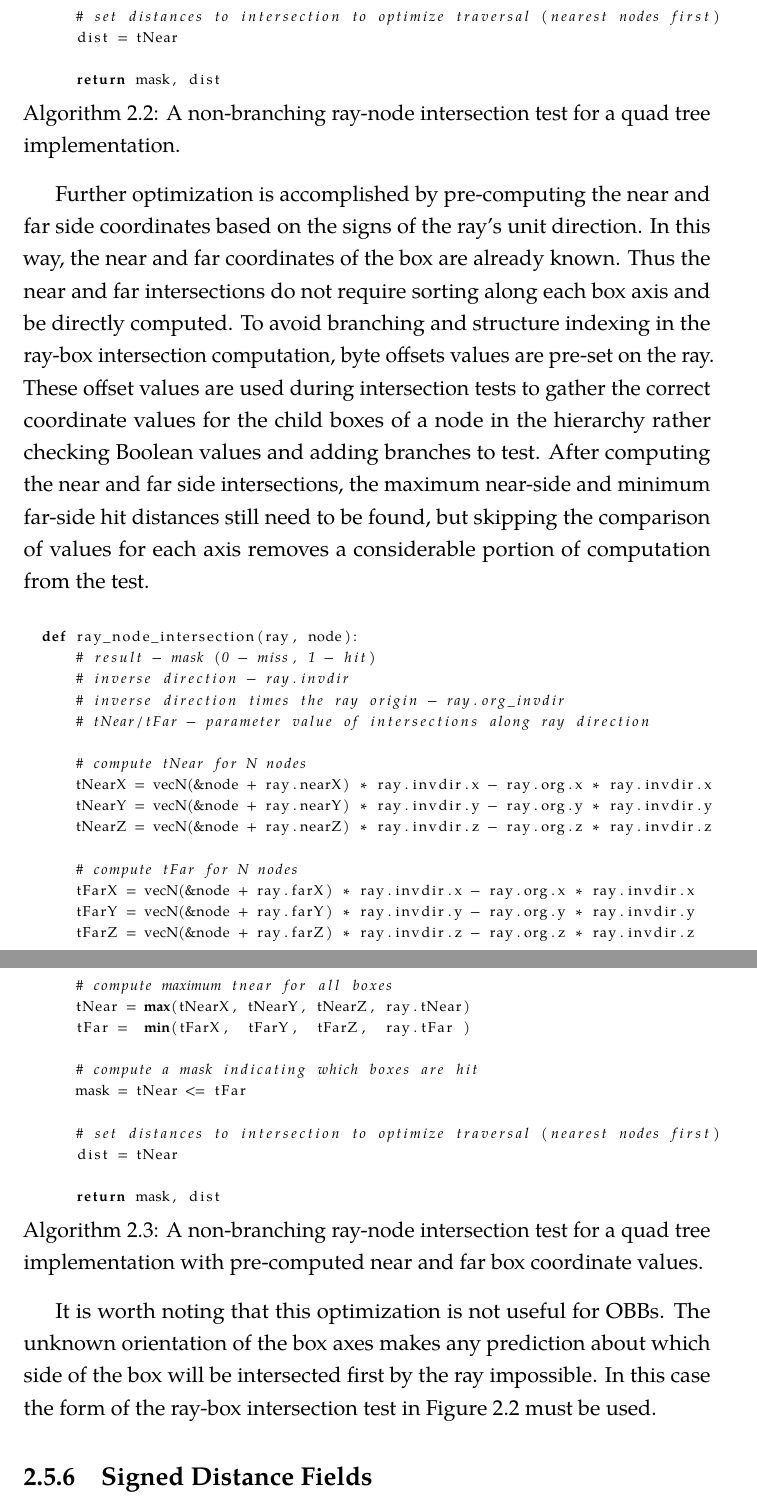
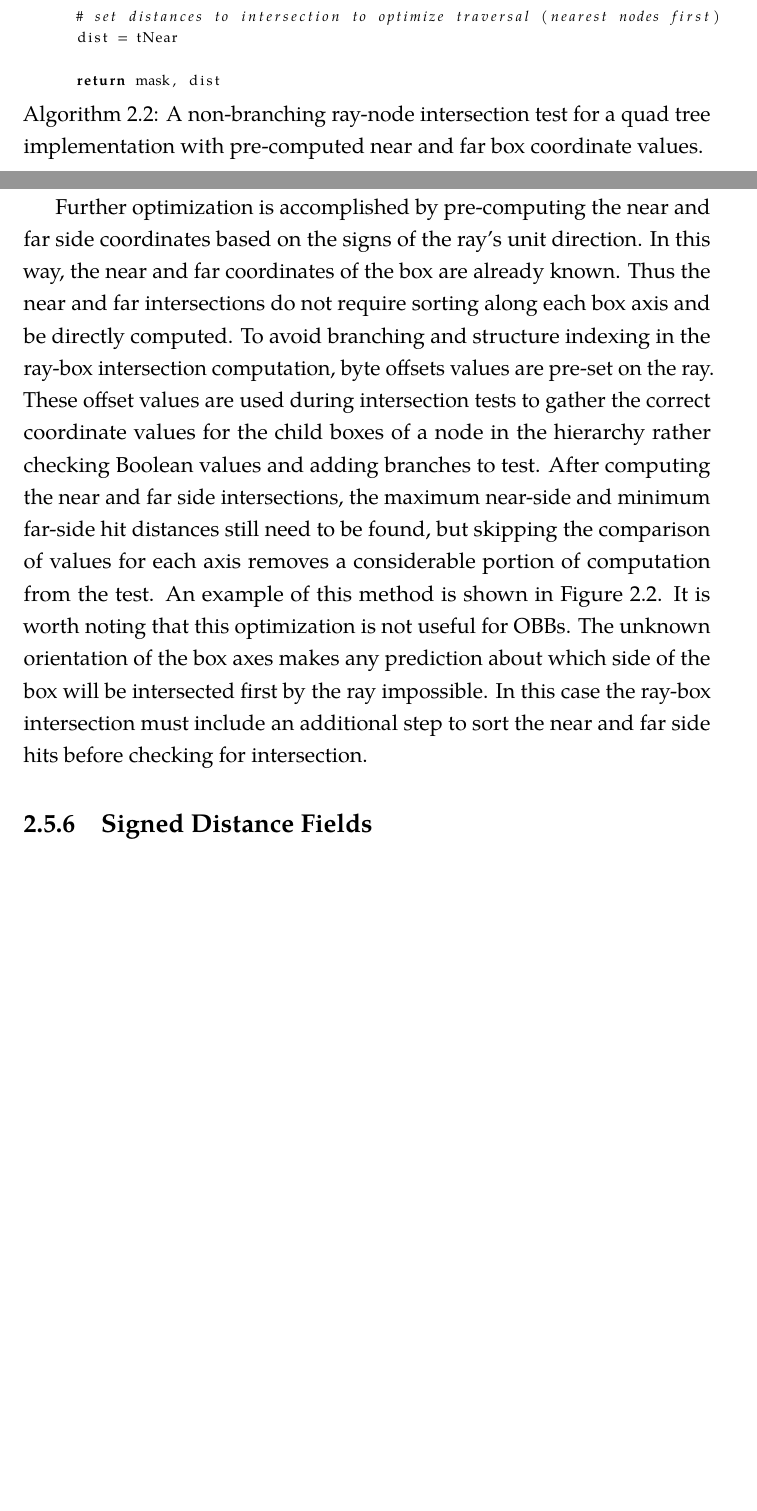
Before and after one commit to pshriwise/dissertation, a LaTeX thesis (document/dissertation.tex, which reads document/chapters/02-background.tex): two parts of pages 68 and 69 of 215 before the commit and two parts of pages 67 and 68 of 214 after it, joined at a grey line, cut so that both start at the same text, the shorter picture padded with empty space. Compiled offline with pdfLaTeX.

Commit message:
Removing a largely duplicated listing. Adjusting wording in narrative to account for this.

```diff
--- a/document/chapters/02-background.tex
+++ b/document/chapters/02-background.tex
@@ -1074,5 +1074,3 @@ indicate which boxes are hit and which are not, along with the distance to each
 box intersection so that the closest boxes can be added at the top of the
 traversal stack.
 
-\begin{lstlisting}[language=Python,basicstyle=\tiny,caption={A non-branching ray-node intersection test for a quad tree implementation.},
-    label={alg:no-branch ray-box pseudo code},captionpos=b]
@@ -1110,22 +1110,9 @@ traversal stack.
 
-      # set distances to intersection to optimize traversal (nearest nodes first)
-      dist = tNear
+%%       # set distances to intersection to optimize traversal (nearest nodes first)
+%%       dist = tNear
 
-      return mask, dist
-\end{lstlisting}
-
-Further optimization is accomplished by pre-computing the near and far side
-coordinates based on the signs of the ray's unit direction. In this way, the
-near and far coordinates of the box are already known. Thus the near and far
-intersections do not require sorting along each box axis and be directly
-computed. To avoid branching and structure indexing in the ray-box intersection
-computation, byte offsets values are pre-set on the ray. These offset values are
-used during intersection tests to gather the correct coordinate values for the
-child boxes of a node in the hierarchy rather checking Boolean values and adding
-branches to test. After computing the near and far side intersections, the
-maximum near-side and minimum far-side hit distances still need to be found, but
-skipping the comparison of values for each axis removes a considerable portion
-of computation from the test.
+%%       return mask, dist
+%% \end{lstlisting}
 
 \begin{lstlisting}[language=Python,basicstyle=\tiny,caption={A non-branching
       ray-node intersection test for a quad tree implementation with pre-computed
@@ -1161,12 +1148,24 @@ of computation from the test.
       return mask, dist
 \end{lstlisting}
 
-It is worth noting that this optimization is not useful for OBBs. The unknown
-orientation of the box axes makes any prediction about which side of the box
-will be intersected first by the ray impossible. In this case the form of the
-ray-box intersection test in Figure \ref{alg:no-branch ray-box pseudo code} must
-be used.
 
+Further optimization is accomplished by pre-computing the near and far side
+coordinates based on the signs of the ray's unit direction. In this way, the
+near and far coordinates of the box are already known. Thus the near and far
+intersections do not require sorting along each box axis and be directly
+computed. To avoid branching and structure indexing in the ray-box intersection
+computation, byte offsets values are pre-set on the ray. These offset values are
+used during intersection tests to gather the correct coordinate values for the
+child boxes of a node in the hierarchy rather checking Boolean values and adding
+branches to test. After computing the near and far side intersections, the
+maximum near-side and minimum far-side hit distances still need to be found, but
+skipping the comparison of values for each axis removes a considerable portion
+of computation from the test. An example of this method is shown in Figure
+\ref{alg:no-branch ray-box optimized}. It is worth noting that this optimization
+is not useful for OBBs. The unknown orientation of the box axes makes any
+prediction about which side of the box will be intersected first by the ray
+impossible. In this case the ray-box intersection must include an additional
+step to sort the near and far side hits before checking for intersection.
 
 \subsection{Signed Distance Fields}
 
```
Also changed, not shown: document/chapters/02-background.tex (52 more changed lines).
